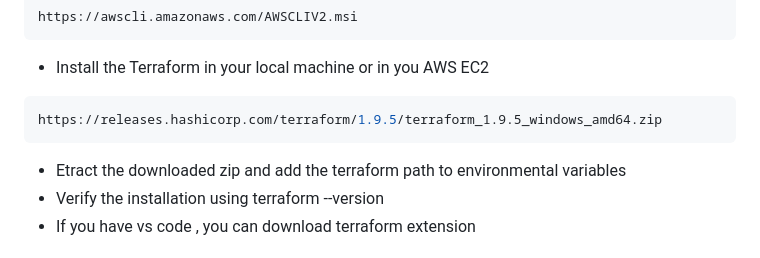
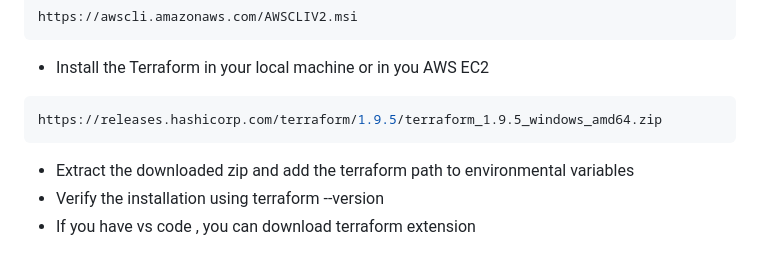
Before and after one commit to JeevanCLK/10-microservices, a Markdown page: Jenkins-Setup.md, the part around the change. Rendered like a GitHub page.

````diff
--- a/Jenkins-Setup.md
+++ b/Jenkins-Setup.md
@@ -69,7 +69,7 @@ https://awscli.amazonaws.com/AWSCLIV2.msi
 ```bash
 https://releases.hashicorp.com/terraform/1.9.5/terraform_1.9.5_windows_amd64.zip
 ```
-- Etract the downloaded zip and add the terraform path to environmental variables
+- Extract the downloaded zip and add the terraform path to environmental variables
 - Verify the installation using terraform --version
 - If you have vs code , you can download terraform extension
 
````
